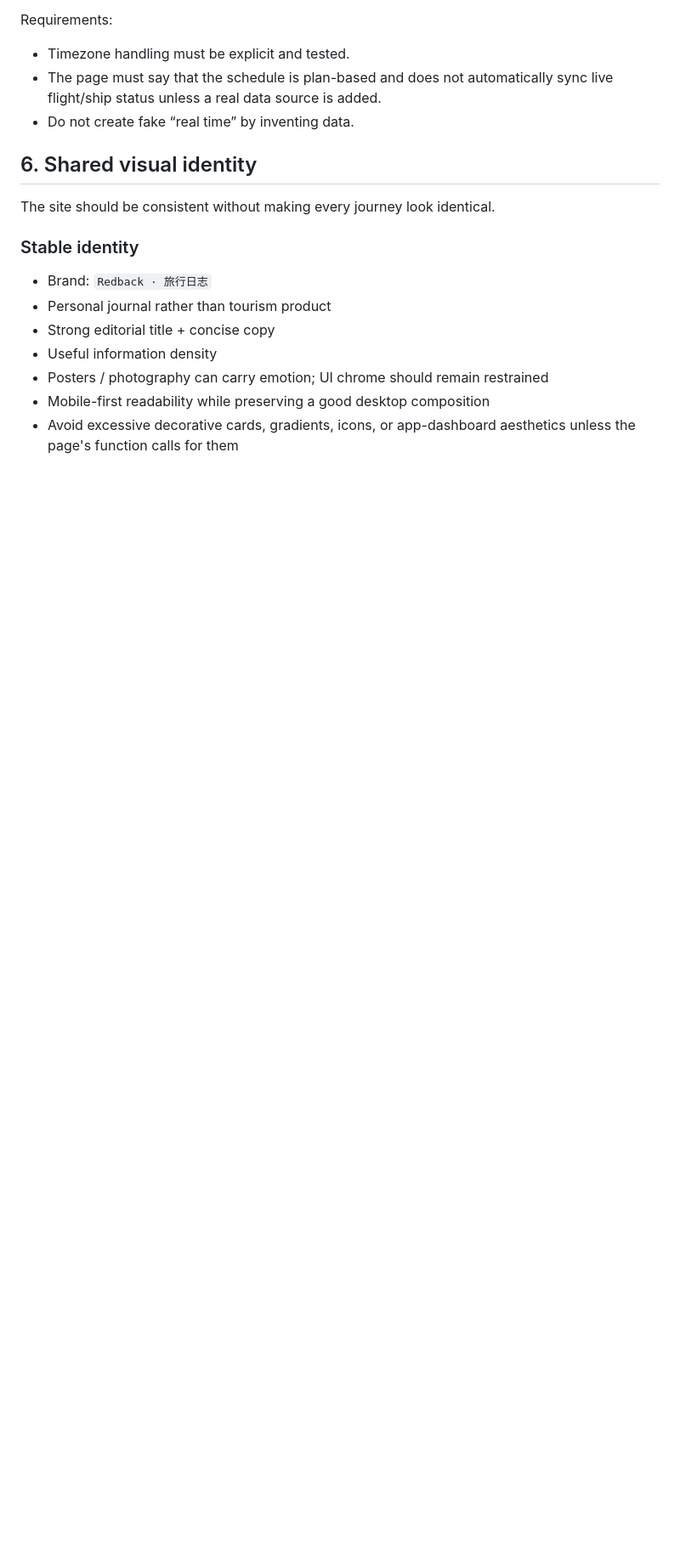
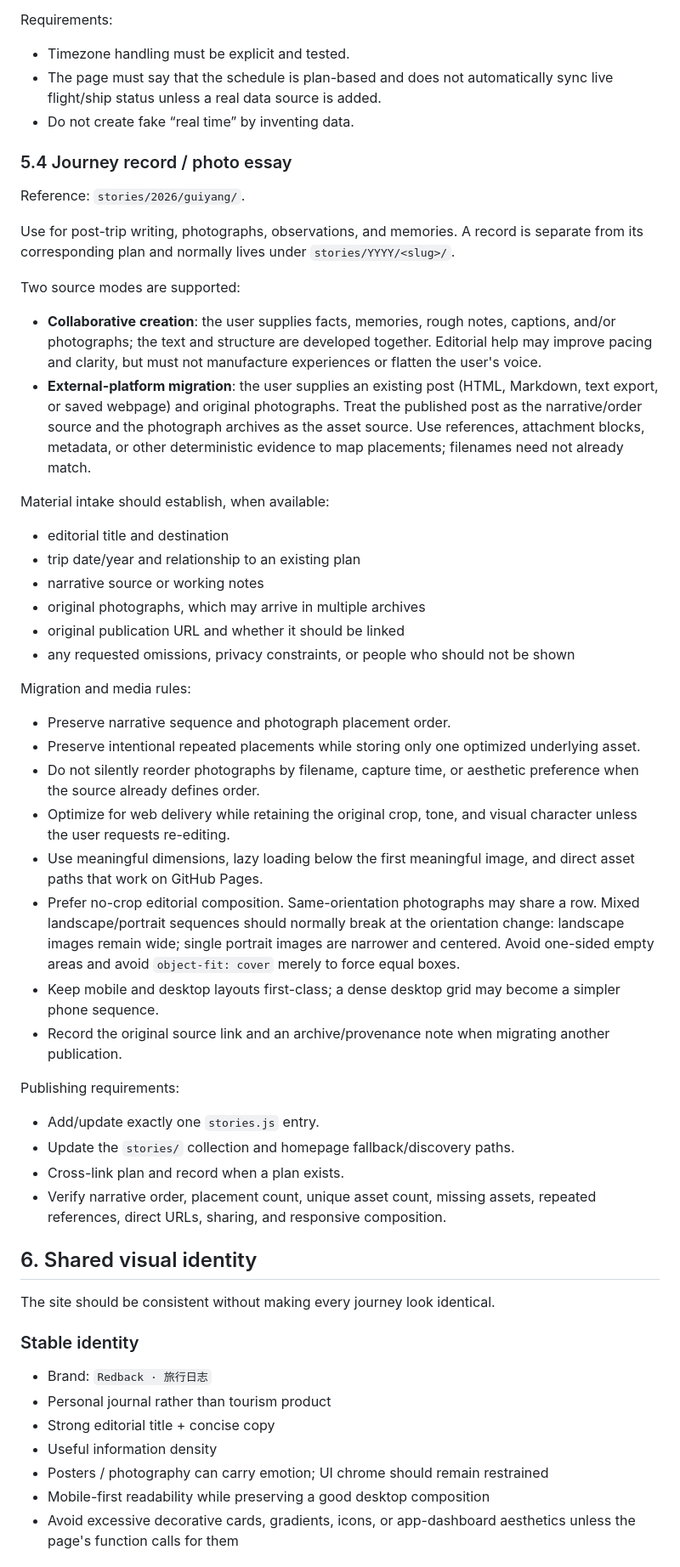
Before and after one commit to import1024/trip, a Markdown page: docs/TRAVEL_LOG_SPEC.md, the part around one of its changes. Shown at 85% size. Rendered like a GitHub page; blank space fills up the shorter version.

Commit message:
Document journey record publishing workflow

```diff
--- a/docs/TRAVEL_LOG_SPEC.md
+++ b/docs/TRAVEL_LOG_SPEC.md
@@ -192,6 +192,44 @@ Requirements:
 - The page must say that the schedule is plan-based and does not automatically sync live flight/ship status unless a real data source is added.
 - Do not create fake “real time” by inventing data.
 
+### 5.4 Journey record / photo essay
+
+Reference: `stories/2026/guiyang/`.
+
+Use for post-trip writing, photographs, observations, and memories. A record is separate from its corresponding plan and normally lives under `stories/YYYY/<slug>/`.
+
+Two source modes are supported:
+
+- **Collaborative creation**: the user supplies facts, memories, rough notes, captions, and/or photographs; the text and structure are developed together. Editorial help may improve pacing and clarity, but must not manufacture experiences or flatten the user's voice.
+- **External-platform migration**: the user supplies an existing post (HTML, Markdown, text export, or saved webpage) and original photographs. Treat the published post as the narrative/order source and the photograph archives as the asset source. Use references, attachment blocks, metadata, or other deterministic evidence to map placements; filenames need not already match.
+
+Material intake should establish, when available:
+
+- editorial title and destination
+- trip date/year and relationship to an existing plan
+- narrative source or working notes
+- original photographs, which may arrive in multiple archives
+- original publication URL and whether it should be linked
+- any requested omissions, privacy constraints, or people who should not be shown
+
+Migration and media rules:
+
+- Preserve narrative sequence and photograph placement order.
+- Preserve intentional repeated placements while storing only one optimized underlying asset.
+- Do not silently reorder photographs by filename, capture time, or aesthetic preference when the source already defines order.
+- Optimize for web delivery while retaining the original crop, tone, and visual character unless the user requests re-editing.
+- Use meaningful dimensions, lazy loading below the first meaningful image, and direct asset paths that work on GitHub Pages.
+- Prefer no-crop editorial composition. Same-orientation photographs may share a row. Mixed landscape/portrait sequences should normally break at the orientation change: landscape images remain wide; single portrait images are narrower and centered. Avoid one-sided empty areas and avoid `object-fit: cover` merely to force equal boxes.
+- Keep mobile and desktop layouts first-class; a dense desktop grid may become a simpler phone sequence.
+- Record the original source link and an archive/provenance note when migrating another publication.
+
+Publishing requirements:
+
+- Add/update exactly one `stories.js` entry.
+- Update the `stories/` collection and homepage fallback/discovery paths.
+- Cross-link plan and record when a plan exists.
+- Verify narrative order, placement count, unique asset count, missing assets, repeated references, direct URLs, sharing, and responsive composition.
+
 ## 6. Shared visual identity
 
 The site should be consistent without making every journey look identical.
```
Also changed, not shown: other parts of docs/TRAVEL_LOG_SPEC.md (+13 -0 lines), AGENTS.md (+18 -7 lines).
